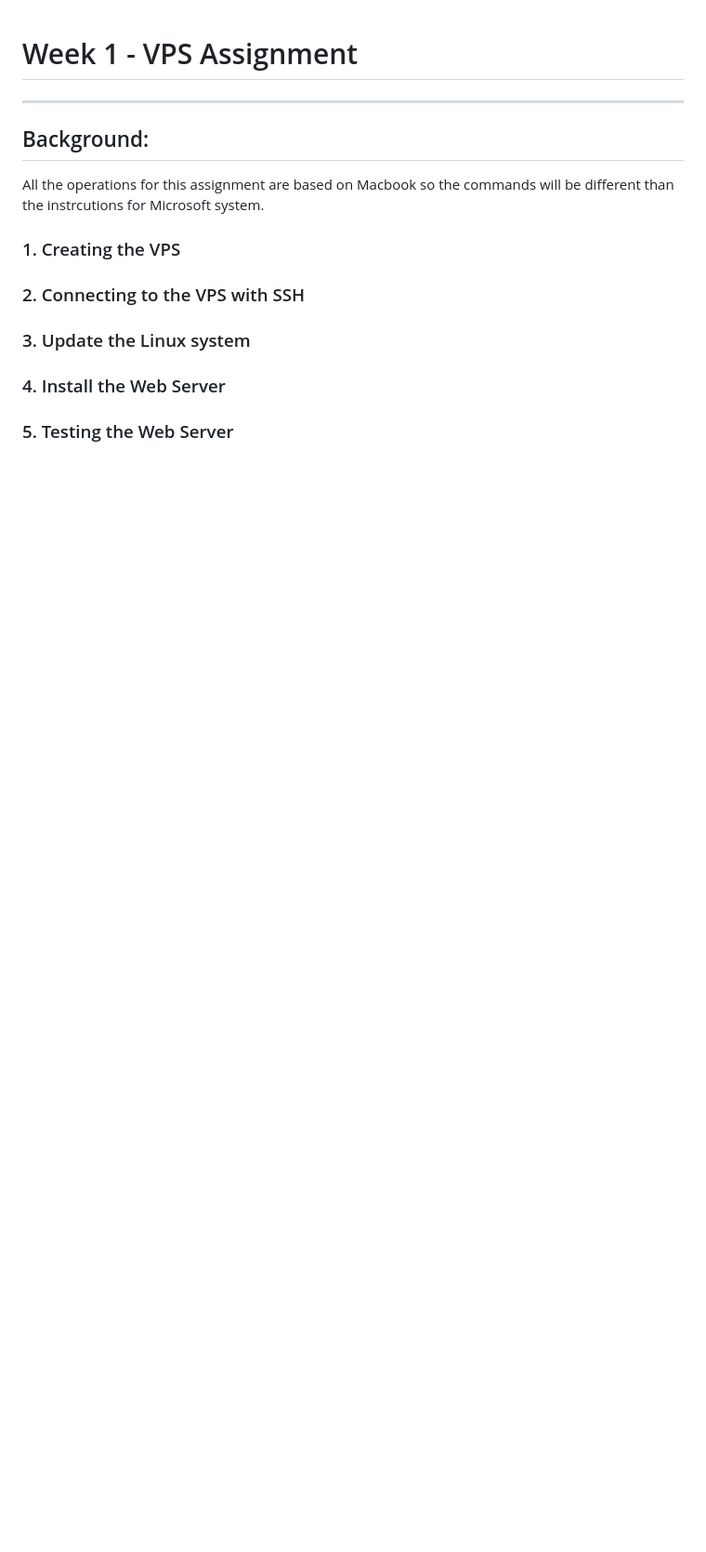
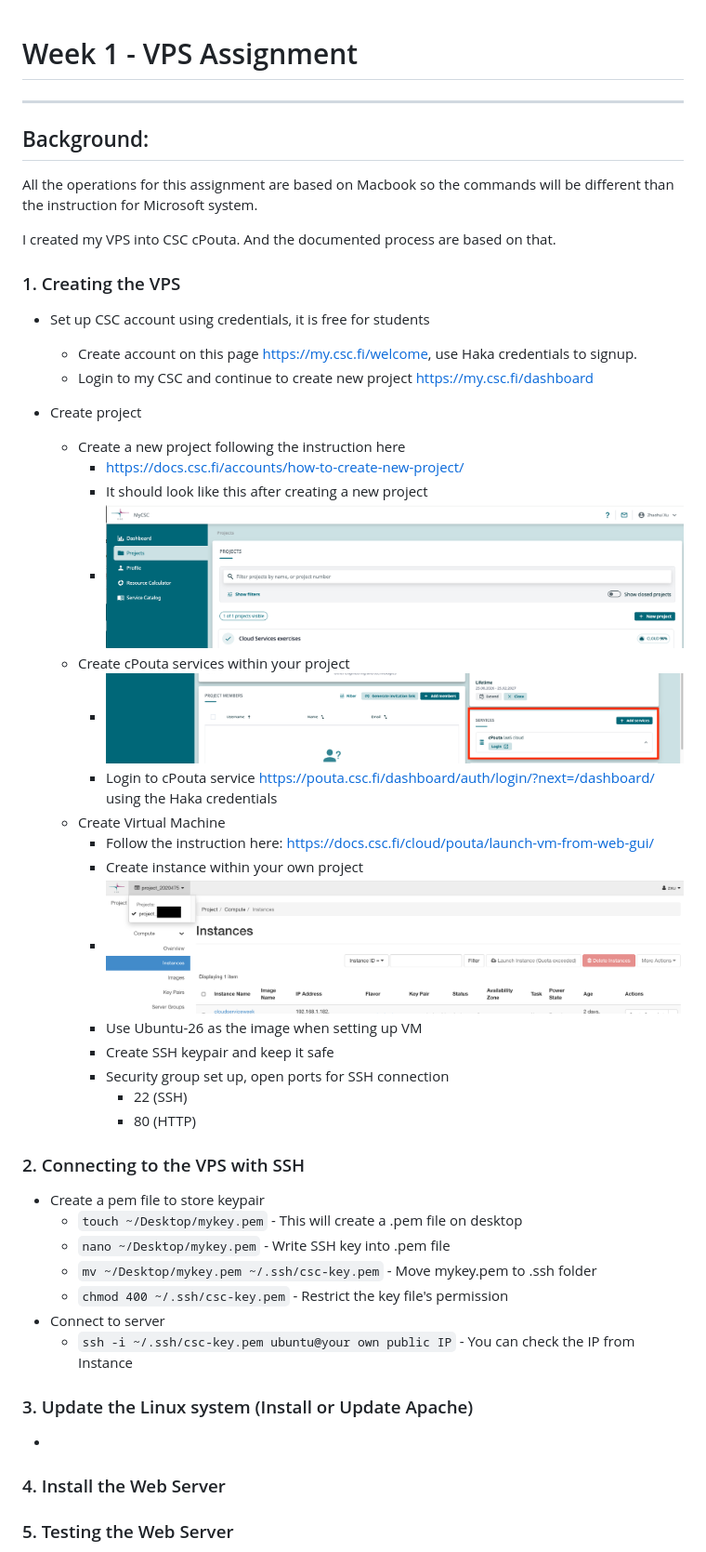
Before and after one commit to Jess-Xu123/cloud-services-2026, a Markdown page: Week1-VPS-assignment.md, the part around one of its changes. Shown at 93% size. GitHub-like rendering; pictures changed too: screenshots/cPouta-service.png (added), screenshots/create-VM.png (added), screenshots/csc-new-project.png (added); blank space fills up the shorter version.

Commit message:
Week 1 assignments

```diff
--- a/Week1-VPS-assignment.md
+++ b/Week1-VPS-assignment.md
@@ -3,13 +3,47 @@
 ---
 
 ## Background:
-All the operations for this assignment are based on Macbook so the commands will be different than the instrcutions for Microsoft system.
+All the operations for this assignment are based on Macbook so the commands will be different than the instruction for Microsoft system.
+
+I created my VPS into CSC cPouta. And the documented process are based on that.
 
 ### 1. Creating the VPS
 
+- Set up CSC account using credentials, it is free for students
+    - Create account on this page https://my.csc.fi/welcome, use Haka credentials to signup.
+    - Login to my CSC and continue to create new project https://my.csc.fi/dashboard
+
+- Create project
+    - Create a new project following the instruction here
+        - https://docs.csc.fi/accounts/how-to-create-new-project/
+        - It should look like this after creating a new project
+        - ![Csc new project](screenshots/csc-new-project.png)
+    - Create cPouta services within your project
+        - ![cPouta service](screenshots/cPouta-service.png)
+        - Login to cPouta service https://pouta.csc.fi/dashboard/auth/login/?next=/dashboard/ using the Haka credentials
+    - Create Virtual Machine
+        - Follow the instruction here: https://docs.csc.fi/cloud/pouta/launch-vm-from-web-gui/
+        - Create instance within your own project
+        - ![create-VM](screenshots/create-VM.png)
+        - Use Ubuntu-26 as the image when setting up VM
+        - Create SSH keypair and keep it safe
+        - Security group set up, open ports for SSH connection
+            - 22 (SSH)
+            - 80 (HTTP)
+
 ### 2. Connecting to the VPS with SSH
 
-### 3. Update the Linux system
+- Create a pem file to store keypair
+    - `touch ~/Desktop/mykey.pem` - This will create a .pem file on desktop
+    - `nano ~/Desktop/mykey.pem` - Write SSH key into .pem file
+    - `mv ~/Desktop/mykey.pem ~/.ssh/csc-key.pem` - Move mykey.pem to .ssh folder
+    - `chmod 400 ~/.ssh/csc-key.pem` - Restrict the key file's permission
+- Connect to server
+    - `ssh -i ~/.ssh/csc-key.pem ubuntu@your own public IP` - You can check the IP from Instance
+
+### 3. Update the Linux system (Install or Update Apache)
+
+-
 
 ### 4. Install the Web Server
 
```
Also changed, not shown: other parts of Week1-VPS-assignment.md (+1 -2 lines), 1 other file.
